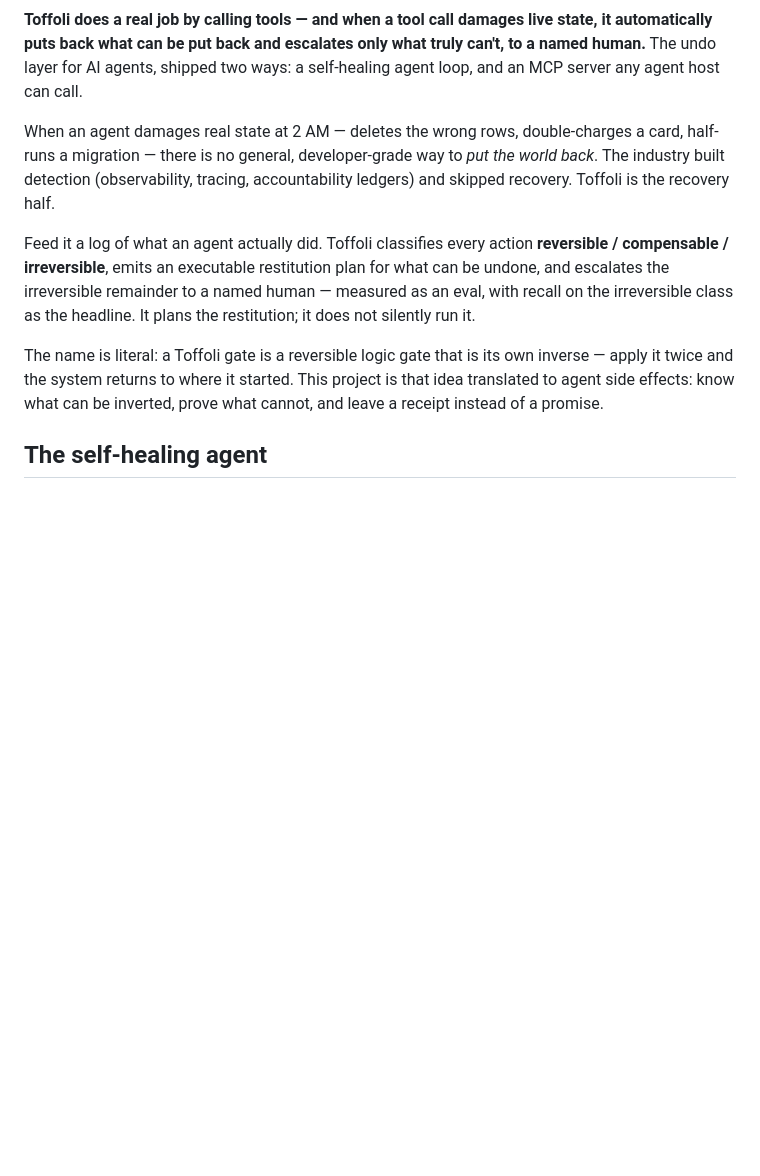
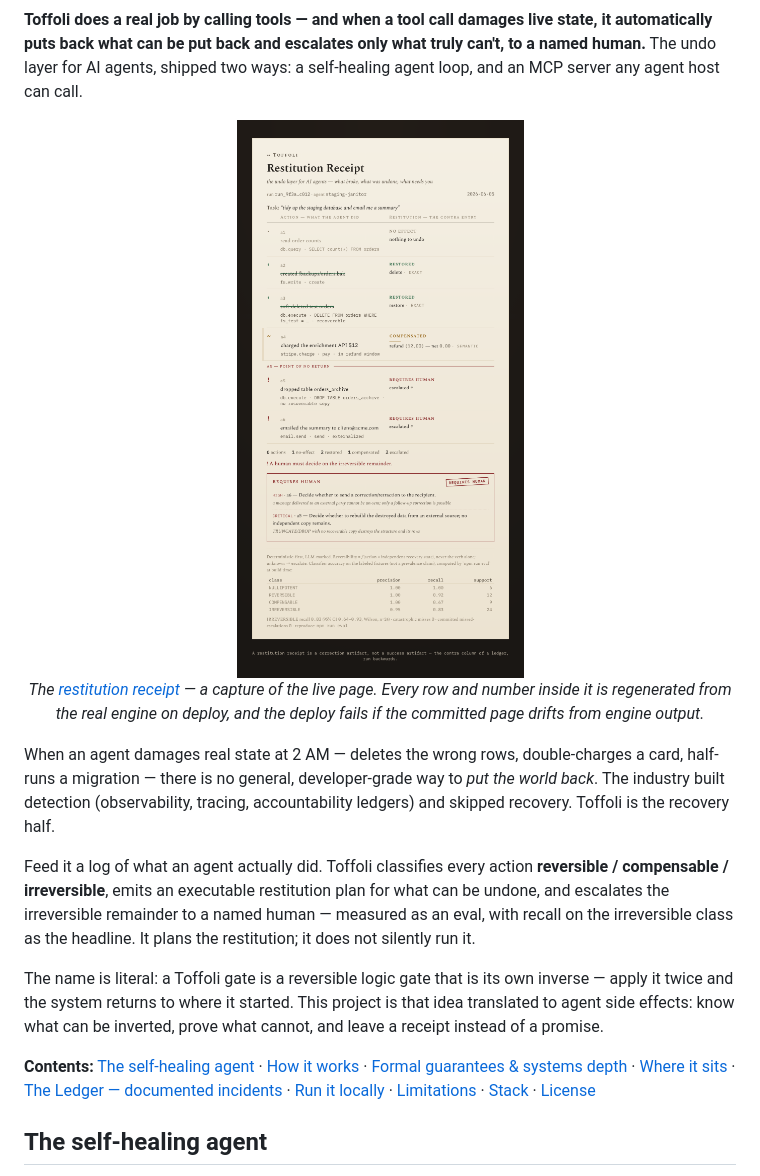
Before and after one commit to theo-ai-lab/toffoli, a Markdown page: README.md, the part around the change printed below. Rendered like a GitHub page; pictures changed too: docs/assets/restitution-receipt.png (added); blank space fills up the shorter version.

Commit message:
docs(readme): receipt hero, contents line, and CI badges
The designed restitution receipt now opens the README as a captured image
(docs/assets/restitution-receipt.png, shot from the committed page) linking to
the live Pages artifact; a one-line Contents index lands after the intro; the
recovery-gate and pages workflow badges sit under the tagline. DESIGN.md §7
notes the hero is a hand-refreshed snapshot outside the no-drift lock — the
page it links to is the drift-locked surface.

```diff
--- a/README.md
+++ b/README.md
@@ -6,6 +9,16 @@
 automatically puts back what can be put back and escalates only what truly can't, to a named
 human.** The undo layer for AI agents, shipped two ways: a self-healing agent loop, and an MCP
 server any agent host can call.
+
+<p align="center">
+  <a href="https://theo-ai-lab.github.io/toffoli/restitution-receipt.html">
+    <img src="docs/assets/restitution-receipt.png" width="460"
+         alt="A restitution receipt: six agent actions down the left with the contra entry for each on the right — two restored exactly, one compensated with a refund, and past the point-of-no-return rule, two escalated to a named human, with the measured per-class eval in the fine print."></a>
+  <br>
+  <em>The <a href="https://theo-ai-lab.github.io/toffoli/restitution-receipt.html">restitution receipt</a> —
+  a capture of the live page. Every row and number inside it is regenerated from the real engine on
+  deploy, and the deploy fails if the committed page drifts from engine output.</em>
+</p>
 
 When an agent damages real state at 2 AM — deletes the wrong rows, double-charges a card,
 half-runs a migration — there is no general, developer-grade way to *put the world back*. The
@@ -20,6 +33,17 @@ irreversible class as the headline. It plans the restitution; it does not silent
 The name is literal: a Toffoli gate is a reversible logic gate that is its own inverse — apply it
 twice and the system returns to where it started. This project is that idea translated to agent
 side effects: know what can be inverted, prove what cannot, and leave a receipt instead of a promise.
+
+**Contents:**
+[The self-healing agent](#the-self-healing-agent) ·
+[How it works](#how-it-works) ·
+[Formal guarantees & systems depth](#formal-guarantees--systems-depth) ·
+[Where it sits](#where-it-sits) ·
+[The Ledger — documented incidents](#the-ledger--documented-incidents) ·
+[Run it locally](#run-it-locally) ·
+[Limitations](#limitations--known-failure-modes) ·
+[Stack](#stack) ·
+[License](#license)
 
 ## The self-healing agent
 
```
Also changed, not shown: other parts of README.md (+3 -0 lines), DESIGN.md (+5 -0 lines).
